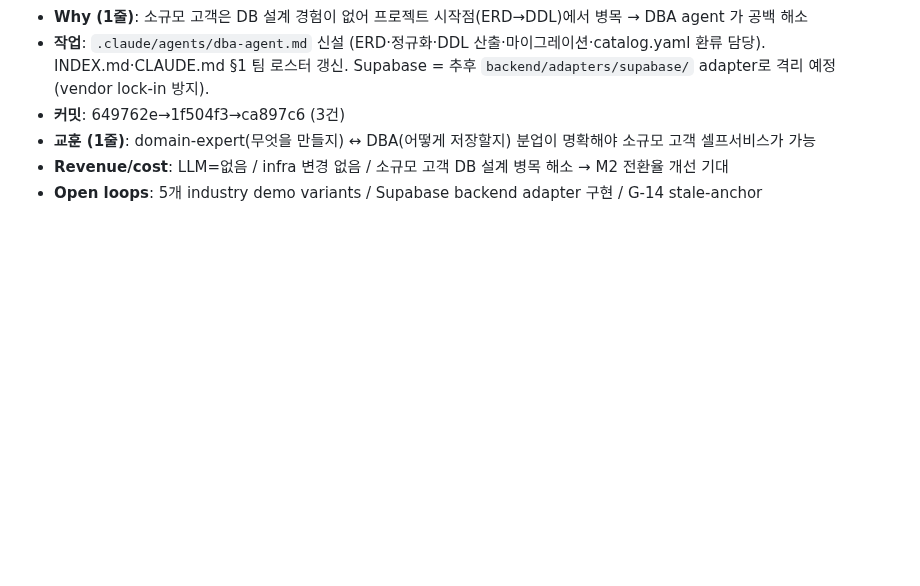
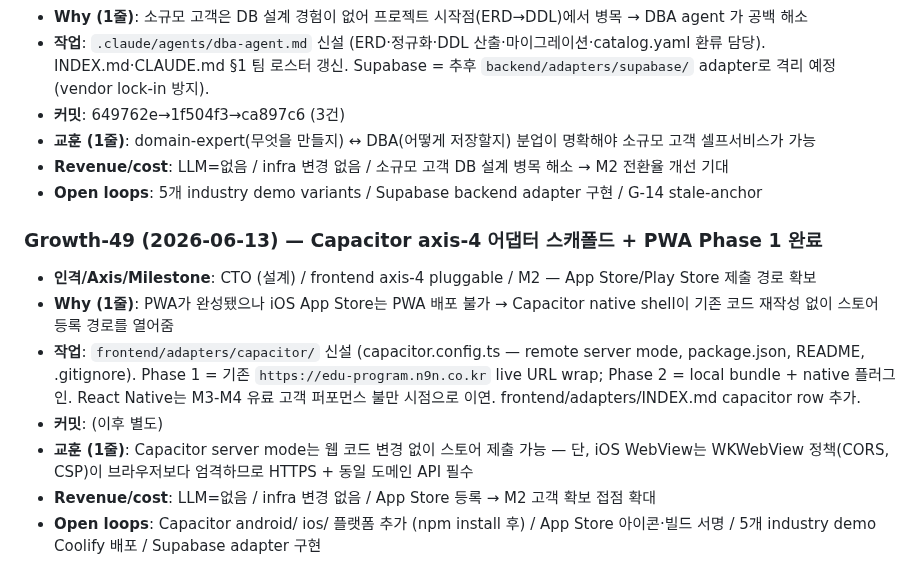
Before and after one commit to JasonMMo/compounding-stack-harness, a Markdown page: docs/learn-logs/growth-archive.md, the part around the change. Rendered like a GitHub page; blank space fills up the shorter version.

Commit message:
log(archive): §6 회전 6차 — Growth-49 원문 아카이브 이동 (G-9 cap)
Co-Authored-By: Claude Opus 4.8 <noreply@anthropic.com>

```diff
--- a/docs/learn-logs/growth-archive.md
+++ b/docs/learn-logs/growth-archive.md
@@ -496,3 +496,13 @@
 - **교훈 (1줄)**: domain-expert(무엇을 만들지) ↔ DBA(어떻게 저장할지) 분업이 명확해야 소규모 고객 셀프서비스가 가능
 - **Revenue/cost**: LLM=없음 / infra 변경 없음 / 소규모 고객 DB 설계 병목 해소 → M2 전환율 개선 기대
 - **Open loops**: 5개 industry demo variants / Supabase backend adapter 구현 / G-14 stale-anchor
+
+### Growth-49 (2026-06-13) — Capacitor axis-4 어댑터 스캐폴드 + PWA Phase 1 완료
+
+- **인격/Axis/Milestone**: CTO (설계) / frontend axis-4 pluggable / M2 — App Store/Play Store 제출 경로 확보
+- **Why (1줄)**: PWA가 완성됐으나 iOS App Store는 PWA 배포 불가 → Capacitor native shell이 기존 코드 재작성 없이 스토어 등록 경로를 열어줌
+- **작업**: `frontend/adapters/capacitor/` 신설 (capacitor.config.ts — remote server mode, package.json, README, .gitignore). Phase 1 = 기존 `https://edu-program.n9n.co.kr` live URL wrap; Phase 2 = local bundle + native 플러그인. React Native는 M3-M4 유료 고객 퍼포먼스 불만 시점으로 이연. frontend/adapters/INDEX.md capacitor row 추가.
+- **커밋**: (이후 별도)
+- **교훈 (1줄)**: Capacitor server mode는 웹 코드 변경 없이 스토어 제출 가능 — 단, iOS WebView는 WKWebView 정책(CORS, CSP)이 브라우저보다 엄격하므로 HTTPS + 동일 도메인 API 필수
+- **Revenue/cost**: LLM=없음 / infra 변경 없음 / App Store 등록 → M2 고객 확보 접점 확대
+- **Open loops**: Capacitor android/ ios/ 플랫폼 추가 (npm install 후) / App Store 아이콘·빌드 서명 / 5개 industry demo Coolify 배포 / Supabase adapter 구현
```
